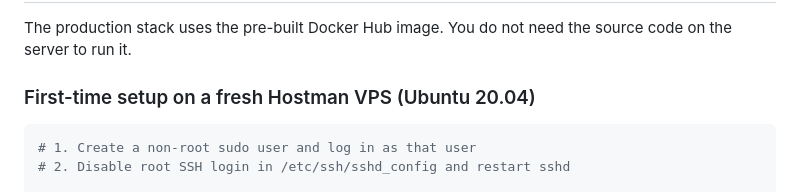
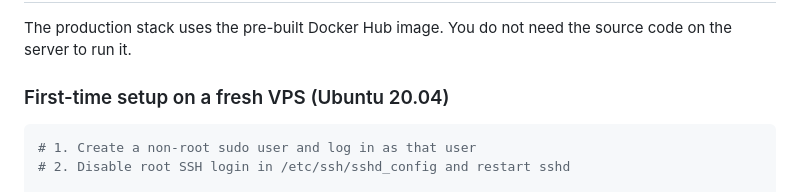
Before and after one commit to Digital-Gym/sayil, a Markdown page: README.md, the part around the change. GitHub-like rendering.

Commit message:
docs: no adds in my gh

````diff
--- a/README.md
+++ b/README.md
@@ -162,7 +162,7 @@ The test suite covers:
 
 The production stack uses the pre-built Docker Hub image. You do not need the source code on the server to run it.
 
-### First-time setup on a fresh Hostman VPS (Ubuntu 20.04)
+### First-time setup on a fresh VPS (Ubuntu 20.04)
 
 ```bash
 # 1. Create a non-root sudo user and log in as that user
````
